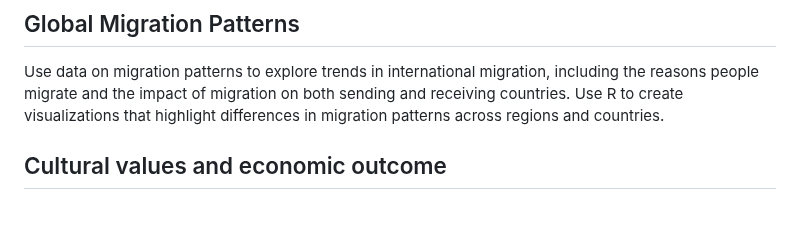
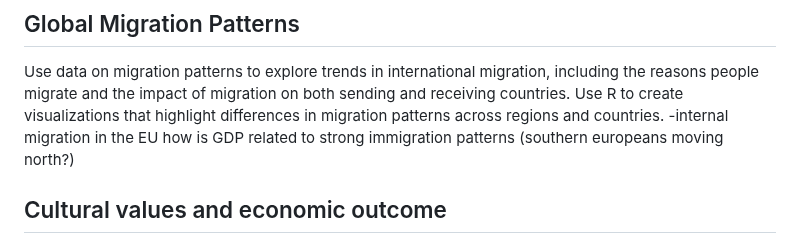
Before and after one commit to jaco4873/examining-global-democracy, a Markdown page: Project Websites and Inspiration.md, the part around the change. Rendered like a GitHub page; blank space fills up the shorter version.

```diff
--- a/Project Websites and Inspiration.md
+++ b/Project Websites and Inspiration.md
@@ -75,6 +75,8 @@ We could group countries by region. Really easy if we use the dataset from Freed
 
 ## Global Migration Patterns
 Use data on migration patterns to explore trends in international migration, including the reasons people migrate and the impact of migration on both sending and receiving countries. Use R to create visualizations that highlight differences in migration patterns across regions and countries.
+-internal migration in the EU
+how is GDP related to strong immigration patterns (southern europeans moving north?)
 
  ##  Cultural values and economic outcome
  Analyze data on cultural values and economic outcomes to explore how cultural factors influence economic development. Use R to perform regression analysis that examines the relationship between cultural values and economic outcomes such as GDP and employment rates.
```
